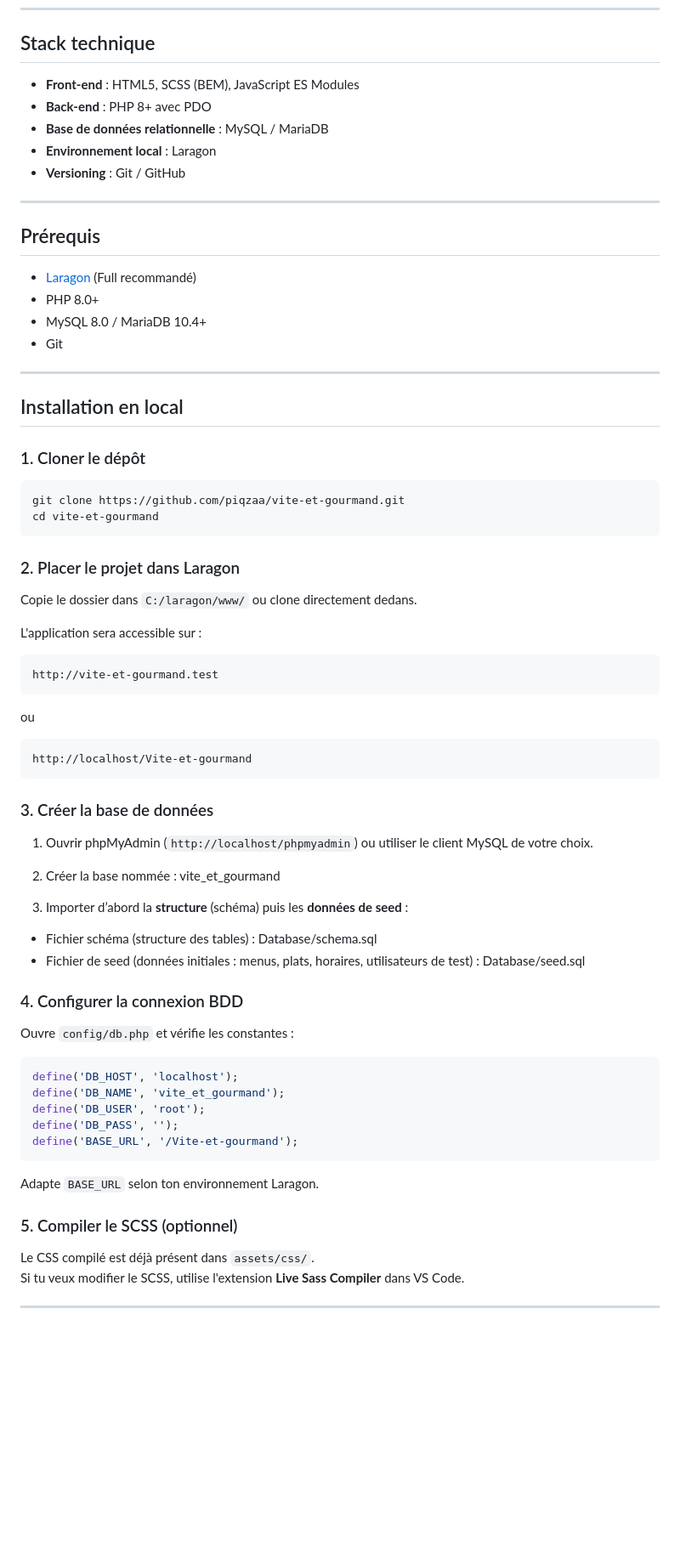
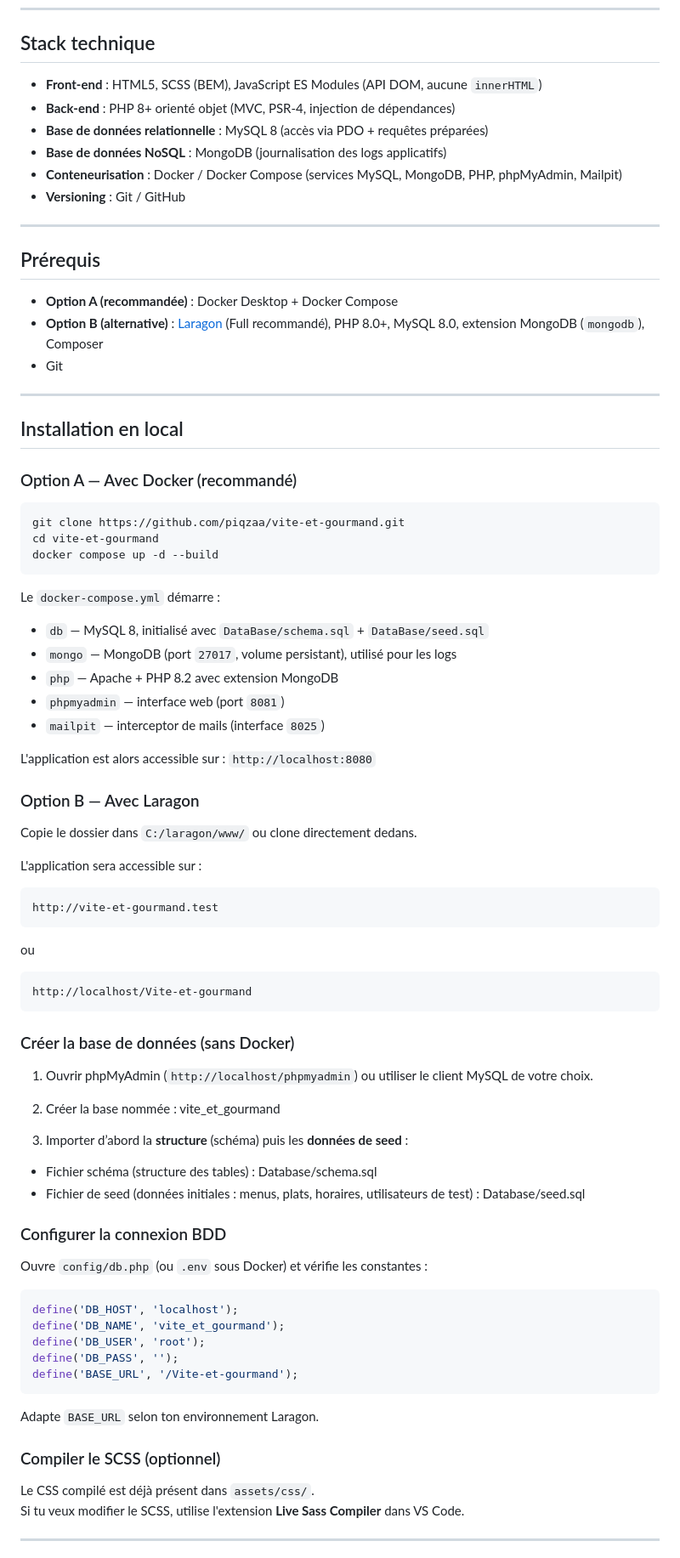
Before and after one commit to Piqzaa/Vite-et-gourmand, a Markdown page: README.md, the part around one of its changes. Shown at 85% size. Rendered like a GitHub page; blank space fills up the shorter version.

Commit message:
docs: documentation Docker/MongoDB, mise a jour stack et structure du projet

````diff
--- a/README.md
+++ b/README.md
@@ -7,33 +7,44 @@ Développée dans le cadre du TP Développeur Web et Web Mobile (Bac+2 RNCP5)
 
 ## Stack technique
 
-- **Front-end** : HTML5, SCSS (BEM), JavaScript ES Modules
-- **Back-end** : PHP 8+ avec PDO
-- **Base de données relationnelle** : MySQL / MariaDB
-- **Environnement local** : Laragon
+- **Front-end** : HTML5, SCSS (BEM), JavaScript ES Modules (API DOM, aucune `innerHTML`)
+- **Back-end** : PHP 8+ orienté objet (MVC, PSR-4, injection de dépendances)
+- **Base de données relationnelle** : MySQL 8 (accès via PDO + requêtes préparées)
+- **Base de données NoSQL** : MongoDB (journalisation des logs applicatifs)
+- **Conteneurisation** : Docker / Docker Compose (services MySQL, MongoDB, PHP, phpMyAdmin, Mailpit)
 - **Versioning** : Git / GitHub
 
 ---
 
 ## Prérequis
 
-- [Laragon](https://laragon.org/download/) (Full recommandé)
-- PHP 8.0+
-- MySQL 8.0 / MariaDB 10.4+
+- **Option A (recommandée)** : Docker Desktop + Docker Compose
+- **Option B (alternative)** : [Laragon](https://laragon.org/download/) (Full recommandé), PHP 8.0+, MySQL 8.0, extension MongoDB (`mongodb`), Composer
 - Git
 
 ---
 
 ## Installation en local
 
-### 1. Cloner le dépôt
+### Option A — Avec Docker (recommandé)
 
 ```bash
 git clone https://github.com/piqzaa/vite-et-gourmand.git
 cd vite-et-gourmand
+docker compose up -d --build
 ```
 
-### 2. Placer le projet dans Laragon
+Le `docker-compose.yml` démarre :
+
+- `db` — MySQL 8, initialisé avec `DataBase/schema.sql` + `DataBase/seed.sql`
+- `mongo` — MongoDB (port `27017`, volume persistant), utilisé pour les logs
+- `php` — Apache + PHP 8.2 avec extension MongoDB
+- `phpmyadmin` — interface web (port `8081`)
+- `mailpit` — interceptor de mails (interface `8025`)
+
+L'application est alors accessible sur : `http://localhost:8080`
+
+### Option B — Avec Laragon
 
 Copie le dossier dans `C:/laragon/www/` ou clone directement dedans.
 
@@ -49,7 +60,7 @@ ou
 http://localhost/Vite-et-gourmand
 ```
 
-### 3. Créer la base de données
+### Créer la base de données (sans Docker)
 
 1. Ouvrir phpMyAdmin (`http://localhost/phpmyadmin`) ou utiliser le client MySQL de votre choix.
 
@@ -63,9 +74,9 @@ http://localhost/Vite-et-gourmand
 - Fichier de seed (données initiales : menus, plats, horaires, utilisateurs de test) :
   Database/seed.sql
 
-### 4. Configurer la connexion BDD
+### Configurer la connexion BDD
 
-Ouvre `config/db.php` et vérifie les constantes :
+Ouvre `config/db.php` (ou `.env` sous Docker) et vérifie les constantes :
 
 ```php
 define('DB_HOST', 'localhost');
@@ -77,7 +88,7 @@ define('BASE_URL', '/Vite-et-gourmand');
 
 Adapte `BASE_URL` selon ton environnement Laragon.
 
-### 5. Compiler le SCSS (optionnel)
+### Compiler le SCSS (optionnel)
 
 Le CSS compilé est déjà présent dans `assets/css/`.
 Si tu veux modifier le SCSS, utilise l'extension **Live Sass Compiler** dans VS Code.
````
Also changed, not shown: other parts of README.md (+11 -6 lines).
